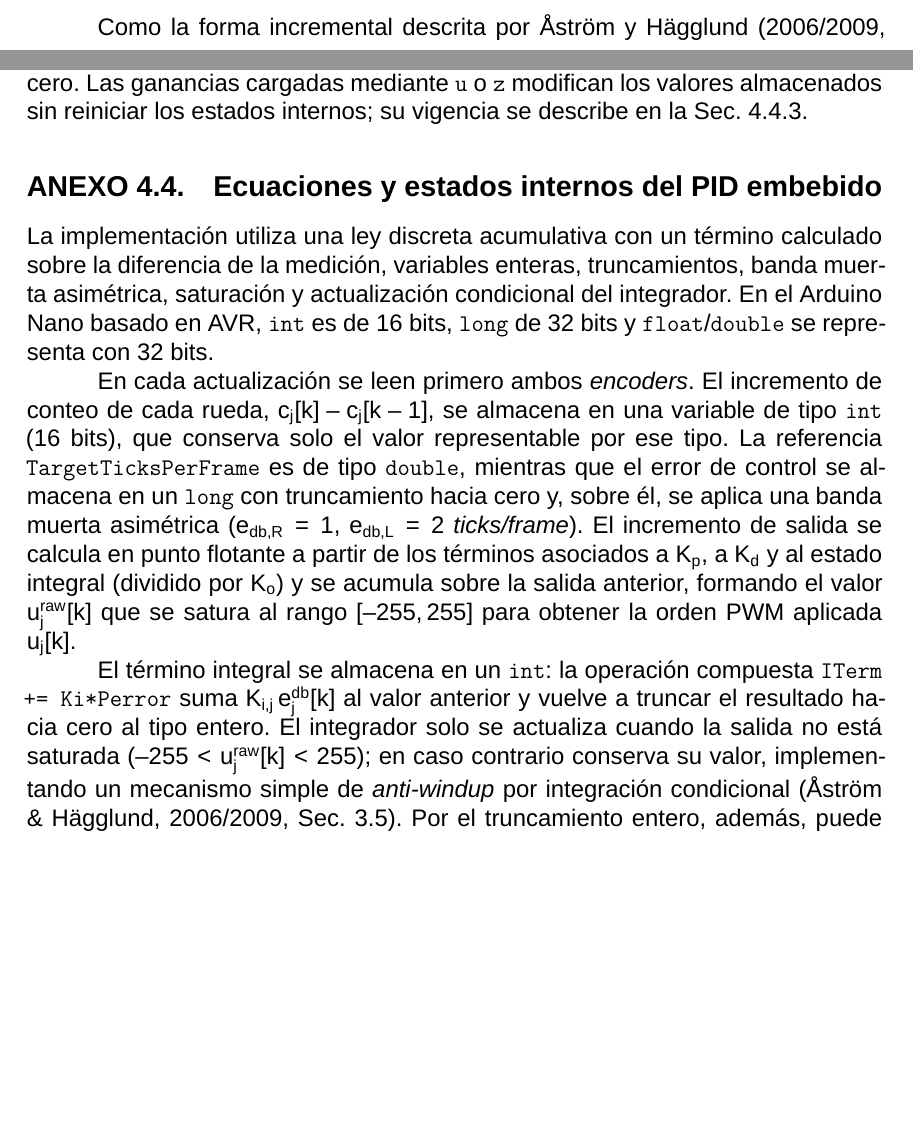
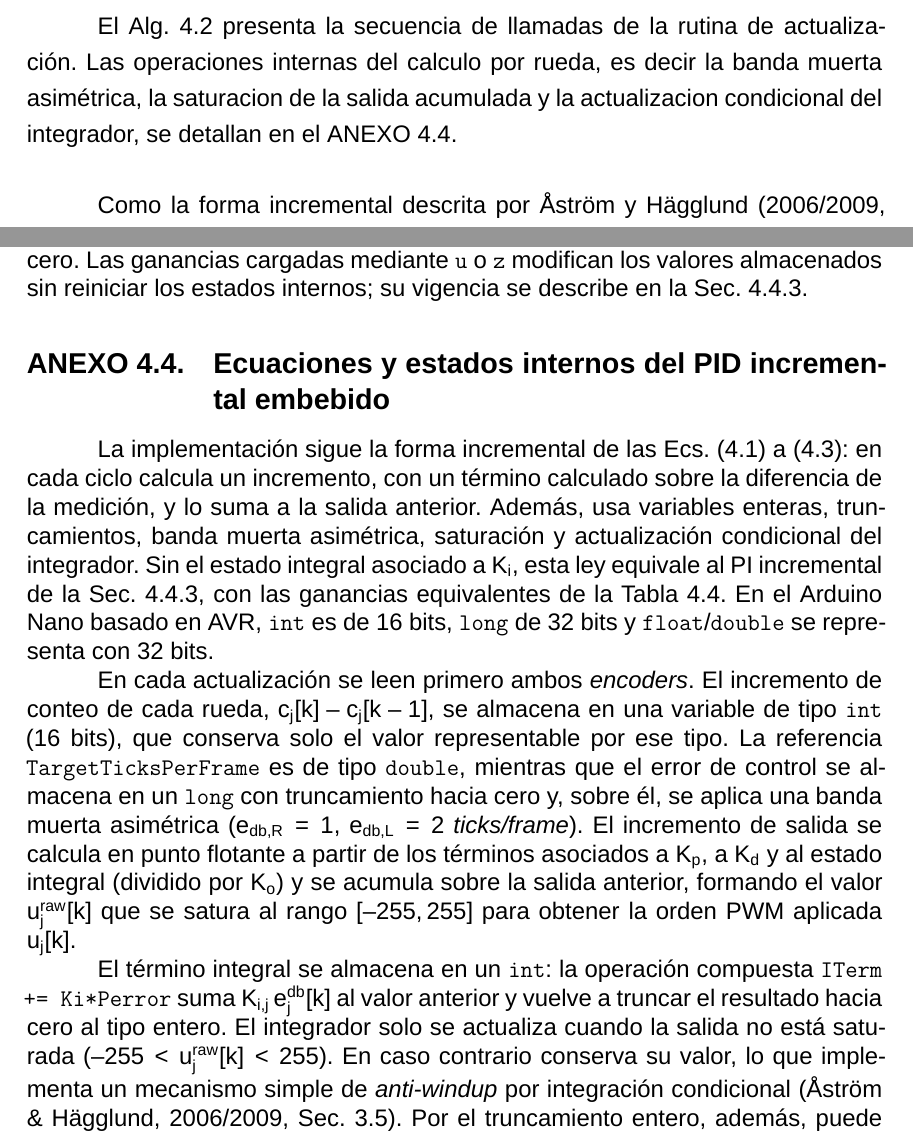
Before and after one commit to SVN11X/doc_tesis, a LaTeX thesis (main.tex, which reads 2.Texto/5.implementacion.tex, 3.Pag_final/anexo.tex): two parts of pages 67 and 130 of 164, joined at a grey line, cut at the place of the change, the shorter picture padded with empty space. Compiled offline with XeLaTeX; a missing font is replaced by an installed copy or a similar font.

Commit message:
correcciones

```diff
--- a/2.Texto/5.implementacion.tex
+++ b/2.Texto/5.implementacion.tex
@@ -566,6 +566,8 @@ $K_o$ & 50 & 50 \\
 \end{algorithmic}
 \end{algorithm}
 
+El Alg. \ref{alg:pid_firmware} presenta la secuencia de llamadas de la rutina de actualización. Las operaciones internas del calculo por rueda, es decir la banda muerta asimétrica, la saturacion de la salida acumulada y la actualizacion condicional del integrador, se detallan en el \ref{anx:pid_ecuaciones}.
+
 Como la forma incremental descrita por \citet[Sec.~13.4]{astrom2009controlpid}
 es el mismo PI reescrito para entregar el incremento de la señal de control
 \citep[Sec.~8]{wittenmark_ifac_computer}, la estabilidad se apoya en las
--- a/3.Pag_final/anexo.tex
+++ b/3.Pag_final/anexo.tex
@@ -665,14 +665,14 @@ Ocho valores \\
 
 \noindent donde $L$ y $R$ representan las ruedas izquierda y derecha, respectivamente; $V_L$ y $V_R$ son sus velocidades lineales [m/s], mientras que $M_L$ y $M_R$ son referencias expresadas en \textit{ticks/frame}. Los comandos de movimiento actualizan el temporizador de seguridad del \textit{firmware}; si no se recibe una nueva orden durante el intervalo de autodetención, definido en el \textit{firmware} como \texttt{AUTO\_STOP\_INTERVAL}$=2000$~ms, los motores se detienen automáticamente y la bandera interna \texttt{moving} vuelve a cero. Las ganancias cargadas mediante \texttt{u} o \texttt{z} modifican los valores almacenados sin reiniciar los estados internos; su vigencia se describe en la Sec.~\ref{sec:motorcontrol_pid}.
 
-\subsection{Ecuaciones y estados internos del PID embebido}
+\subsection{Ecuaciones y estados internos del PID incremental embebido}
 \label{anx:pid_ecuaciones}
 
-\noindent La implementación utiliza una ley discreta acumulativa con un término calculado sobre la diferencia de la medición, variables enteras, truncamientos, banda muerta asimétrica, saturación y actualización condicional del integrador. En el Arduino Nano basado en AVR, \texttt{int} es de 16~bits, \texttt{long} de 32~bits y \texttt{float}/\texttt{double} se representa con 32~bits.
+La implementación sigue la forma incremental de las Ecs.~\eqref{eq:pid_fw_incremento} a~\eqref{eq:pid_fw_salida}: en cada ciclo calcula un incremento, con un término calculado sobre la diferencia de la medición, y lo suma a la salida anterior. Además, usa variables enteras, truncamientos, banda muerta asimétrica, saturación y actualización condicional del integrador. Sin el estado integral asociado a $K_i$, esta ley equivale al PI incremental de la Sec.~\ref{sec:motorcontrol_pid}, con las ganancias equivalentes de la Tabla~\ref{tab:ganancias_pid}. En el Arduino Nano basado en AVR, \texttt{int} es de 16~bits, \texttt{long} de 32~bits y \texttt{float}/\texttt{double} se representa con 32~bits.
 
 En cada actualización se leen primero ambos \textit{encoders}. El incremento de conteo de cada rueda, $c_j[k]-c_j[k-1]$, se almacena en una variable de tipo \texttt{int} (16~bits), que conserva solo el valor representable por ese tipo. La referencia \texttt{TargetTicksPerFrame} es de tipo \texttt{double}, mientras que el error de control se almacena en un \texttt{long} con truncamiento hacia cero y, sobre él, se aplica una banda muerta asimétrica ($e_{db,R}=1$, $e_{db,L}=2$~\textit{ticks/frame}). El incremento de salida se calcula en punto flotante a partir de los términos asociados a $K_p$, a $K_d$ y al estado integral (dividido por $K_o$) y se acumula sobre la salida anterior, formando el valor $u_j^{\mathrm{raw}}[k]$ que se satura al rango $[-255,255]$ para obtener la orden \gls{PWM} aplicada $u_j[k]$.
 
-El término integral se almacena en un \texttt{int}: la operación compuesta \texttt{ITerm += Ki*Perror} suma $K_{i,j}\,e_j^{\mathrm{db}}[k]$ al valor anterior y vuelve a truncar el resultado hacia cero al tipo entero. El integrador solo se actualiza cuando la salida no está saturada ($-255<u_j^{\mathrm{raw}}[k]<255$); en caso contrario conserva su valor, implementando un mecanismo simple de \textit{anti-windup} por integración condicional~\citep[Sec.~3.5]{astrom2009controlpid}. Por el truncamiento entero, además, puede permanecer sin cambios cuando ese incremento no alcanza una unidad entera. El término $I_j^{\mathrm{int}}$ pertenece a la escala interna del numerador del controlador y no debe interpretarse directamente como una salida PWM.
+El término integral se almacena en un \texttt{int}: la operación compuesta \texttt{ITerm += Ki*Perror} suma $K_{i,j}\,e_j^{\mathrm{db}}[k]$ al valor anterior y vuelve a truncar el resultado hacia cero al tipo entero. El integrador solo se actualiza cuando la salida no está saturada ($-255<u_j^{\mathrm{raw}}[k]<255$). En caso contrario conserva su valor, lo que implementa un mecanismo simple de \textit{anti-windup} por integración condicional~\citep[Sec.~3.5]{astrom2009controlpid}. Por el truncamiento entero, además, puede permanecer sin cambios cuando ese incremento no alcanza una unidad entera. El término $I_j^{\mathrm{int}}$ pertenece a la escala interna del numerador del controlador y no debe interpretarse directamente como una salida PWM.
 
 Las ganancias definitivas se presentan en la
 Tabla~\ref{tab:ganancias_pid}. La secuencia completa de actualización se
```
